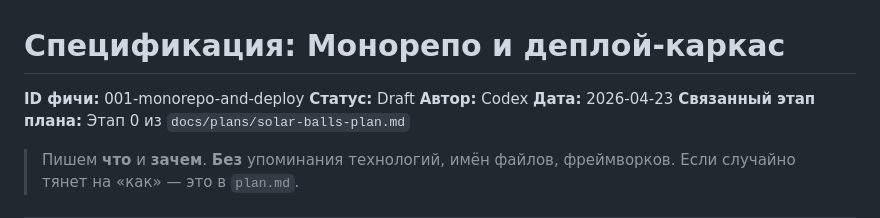
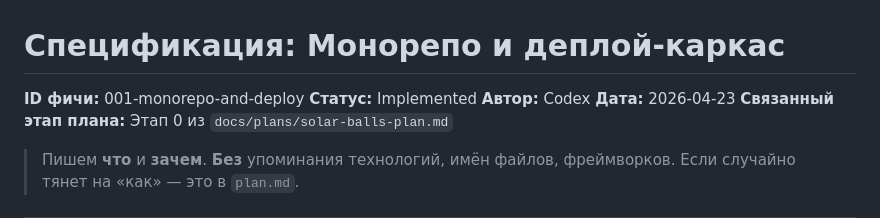
Before and after one commit to UjinKosy/solar-balls-game, a Markdown page: specs/001-monorepo-and-deploy/spec.md, the part around the change. Rendered like a GitHub page.

```diff
--- a/specs/001-monorepo-and-deploy/spec.md
+++ b/specs/001-monorepo-and-deploy/spec.md
@@ -1,7 +1,7 @@
 # Спецификация: Монорепо и деплой-каркас
 
 **ID фичи:** 001-monorepo-and-deploy
-**Статус:** Draft
+**Статус:** Implemented
 **Автор:** Codex
 **Дата:** 2026-04-23
 **Связанный этап плана:** Этап 0 из `docs/plans/solar-balls-plan.md`
```
Also changed, not shown: specs/001-monorepo-and-deploy/plan.md (+1 -1 lines), specs/001-monorepo-and-deploy/tasks.md (+2 -2 lines).
